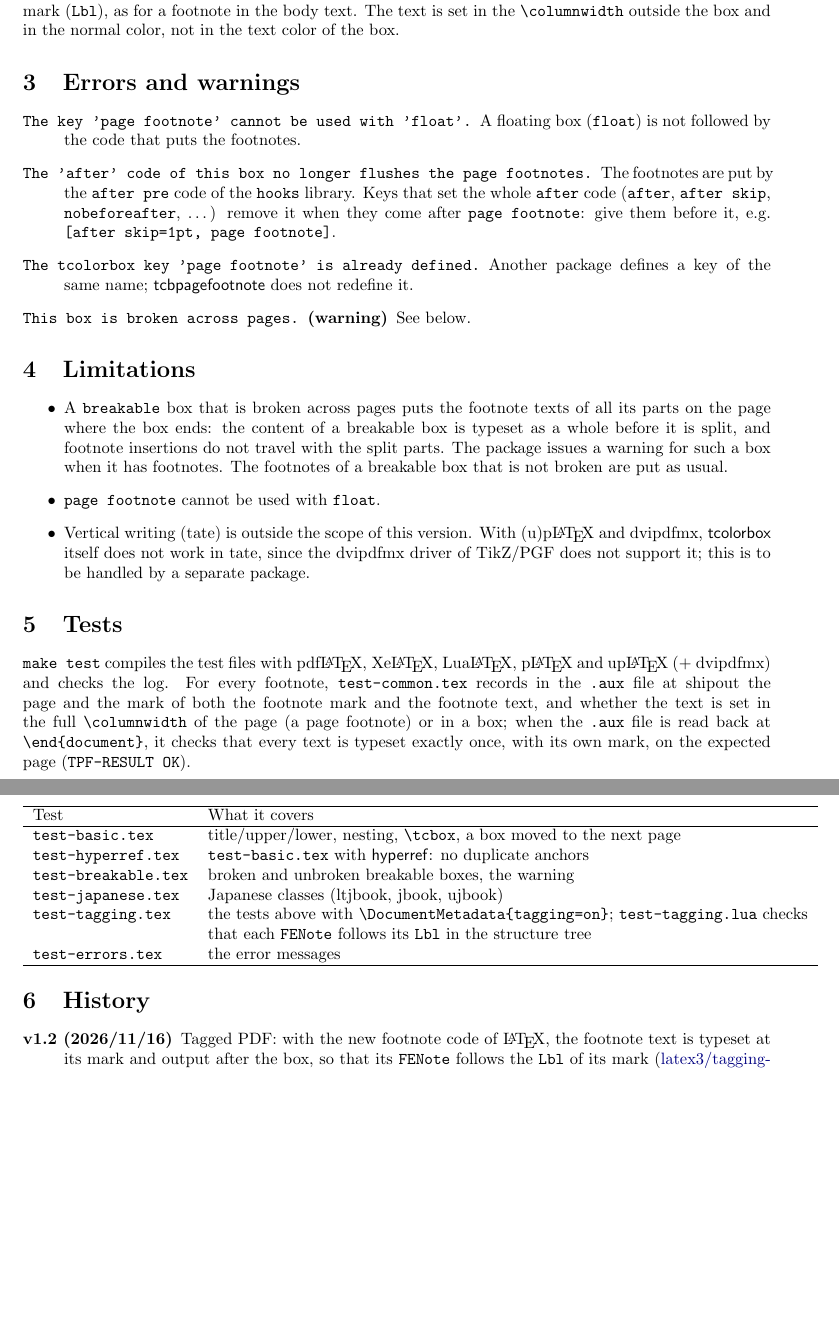
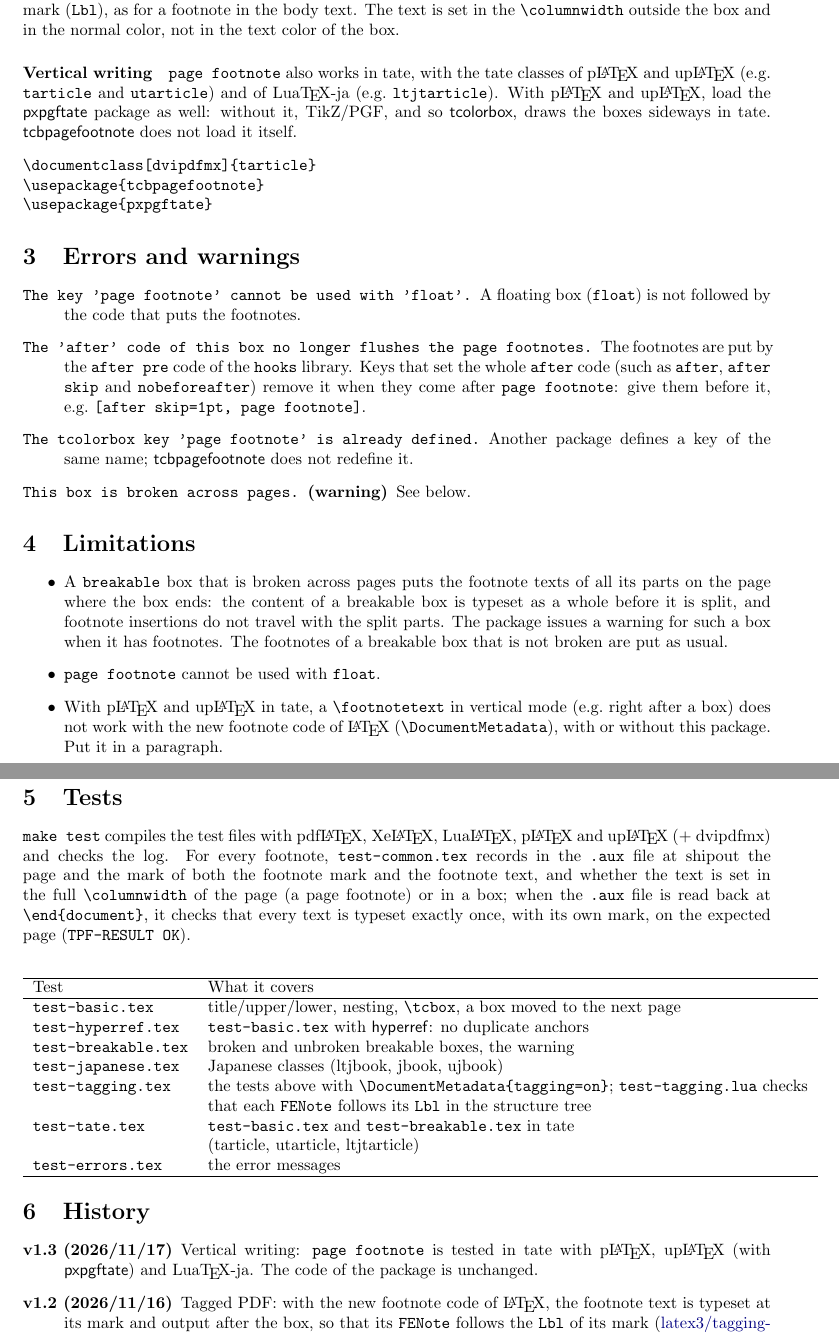
Before and after one commit to munepi/tcbpagefootnote, a LaTeX document (tcbpagefootnote.tex): two parts of pages 2 and 3 of 3, joined at a grey line, cut so that both start at the same text, the shorter picture padded with empty space. The pictures show the PDF file tcbpagefootnote.pdf that the author committed with the source.

Commit message:
Document and test page footnote in vertical writing (v1.3)
With the pxpgftate package, TikZ/PGF and so tcolorbox draw their boxes
in the tate direction of pLaTeX and upLaTeX, and page footnote works
there without any change in the code: the footnotes go to the
footnote area of the page as in yoko.  LuaTeX-ja tate works without
pxpgftate.  tcbpagefootnote does not load pxpgftate; a document in
tate with pLaTeX or upLaTeX loads it.

* test-tate.tex runs test-basic.tex and test-breakable.tex with
  tarticle, utarticle (with pxpgftate) and ltjtarticle; six tests are
  added to the Makefile.
* README.md, tcbpagefootnote.tex, the header of tcbpagefootnote.sty
  and ctan.toml describe tate.  The limitation that tate is out of
  scope is replaced by a note on a LaTeX issue: with pLaTeX and
  upLaTeX in tate, a \footnotetext in vertical mode does not work with
  the new footnote code of LaTeX, with or without this package.
* The English text of all files was checked with claude-tics.

```diff
--- a/tcbpagefootnote.tex
+++ b/tcbpagefootnote.tex
@@ -9,7 +9,7 @@
 \usepackage{xcolor}
 \usepackage{tcbpagefootnote}
 \usepackage[colorlinks, allcolors=blue!50!black]{hyperref}
-\newcommand*\tpfversion{v1.2 (2026/11/16)}
+\newcommand*\tpfversion{v1.3 (2026/11/17)}
 \newcommand*\cs[1]{\texttt{\char`\\#1}}
 \newcommand*\pkg[1]{\textsf{#1}}
 \newcommand*\key[1]{\texttt{#1}}
@@ -96,6 +97,19 @@ the footnote (\texttt{FENote}) then directly follows its mark
 the \cs{columnwidth} outside the box and in the normal color, not in the
 text color of the box.
 
+\paragraph{Vertical writing}
+\key{page footnote} also works in tate, with the tate classes of
+p\LaTeX{} and up\LaTeX{} (e.g.\ \texttt{tarticle} and
+\texttt{utarticle}) and of Lua\TeX-ja (e.g.\ \texttt{ltjtarticle}).  With p\LaTeX{}
+and up\LaTeX, load the \pkg{pxpgftate} package as well: without it,
+TikZ/PGF, and so \pkg{tcolorbox}, draws the boxes sideways in tate.
+\pkg{tcbpagefootnote} does not load it itself.
+\begin{verbatim}
+\documentclass[dvipdfmx]{tarticle}
+\usepackage{tcbpagefootnote}
+\usepackage{pxpgftate}
+\end{verbatim}
+
 \section{Errors and warnings}
 
 \begin{description}
@@ -105,7 +119,7 @@ text color of the box.
 \item[\texttt{The 'after' code of this box no longer flushes the page
   footnotes.}] The footnotes are put by the \key{after pre} code of the
   \texttt{hooks} library.  Keys that set the whole \texttt{after} code
-  (\key{after}, \key{after skip}, \key{nobeforeafter}, \dots) remove it
+  (such as \key{after}, \key{after skip} and \key{nobeforeafter}) remove it
   when they come after \key{page footnote}: give them before it, e.g.\
   \verb|[after skip=1pt, page footnote]|.
 \item[\texttt{The tcolorbox key 'page footnote' is already defined.}]
@@ -124,10 +138,10 @@ text color of the box.
   package issues a warning for such a box when it has footnotes.  The
   footnotes of a breakable box that is not broken are put as usual.
 \item \key{page footnote} cannot be used with \key{float}.
-\item Vertical writing (tate) is outside the scope of this version.  With
-  (u)p\LaTeX{} and dvipdfmx, \pkg{tcolorbox} itself does not work in
-  tate, since the dvipdfmx driver of TikZ/PGF does not support it;
-  this is to be handled by a separate package.
+\item With p\LaTeX{} and up\LaTeX{} in tate, a \cs{footnotetext} in
+  vertical mode (e.g.\ right after a box) does not work with the new
+  footnote code of \LaTeX{} (\cs{DocumentMetadata}), with or without
+  this package.  Put it in a paragraph.
 \end{itemize}
 
 \section{Tests}
@@ -160,6 +174,9 @@ expected page (\texttt{TPF-RESULT OK}).
                                 \texttt{test-tagging.lua} checks\\
                               & that each \texttt{FENote} follows its
                                 \texttt{Lbl} in the structure tree\\
+  \texttt{test-tate.tex}      & \texttt{test-basic.tex} and
+                                \texttt{test-breakable.tex} in tate\\
+                              & (tarticle, utarticle, ltjtarticle)\\
   \texttt{test-errors.tex}    & the error messages\\
   \hline
 \end{tabular}
@@ -168,6 +185,9 @@ expected page (\texttt{TPF-RESULT OK}).
 \section{History}
 
 \begin{description}
+\item[v1.3 (2026/11/17)] Vertical writing: \key{page footnote} is
+  tested in tate with p\LaTeX{}, up\LaTeX{} (with \pkg{pxpgftate}) and
+  Lua\TeX-ja.  The code of the package is unchanged.
 \item[v1.2 (2026/11/16)] Tagged PDF: with the new footnote code of
   \LaTeX, the footnote text is typeset at its mark and output after the
   box, so that its \texttt{FENote} follows the \texttt{Lbl} of its mark
```
Also changed, not shown: ctan.toml (+3 -1 lines), tcbpagefootnote.sty (+11 -7 lines), test-tate.tex (added, +28 -0 lines), Makefile, README.md, tcbpagefootnote.pdf, tcbpagefootnote.tex (11 more changed lines).
